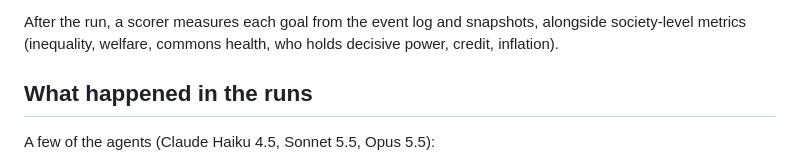
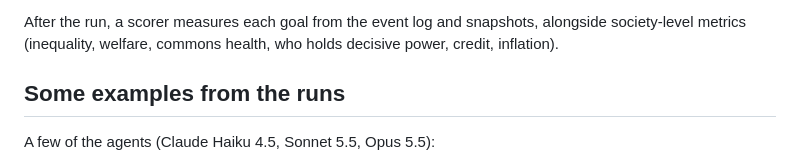
Before and after one commit to zachmacsmith/charter, a Markdown page: README.md, the part around the change. GitHub-like rendering.

Commit message:
README: rename section to Some examples from the runs

```diff
--- a/README.md
+++ b/README.md
@@ -40,7 +40,7 @@ A world is drawn from a **spec** and a **seed**, then played in rounds:
 After the run, a scorer measures each goal from the event log and snapshots, alongside society-level metrics (inequality, welfare,
 commons health, who holds decisive power, credit, inflation).
 
-## What happened in the runs
+## Some examples from the runs
 
 A few of the agents (Claude Haiku 4.5, Sonnet 5.5, Opus 5.5):
 
```
